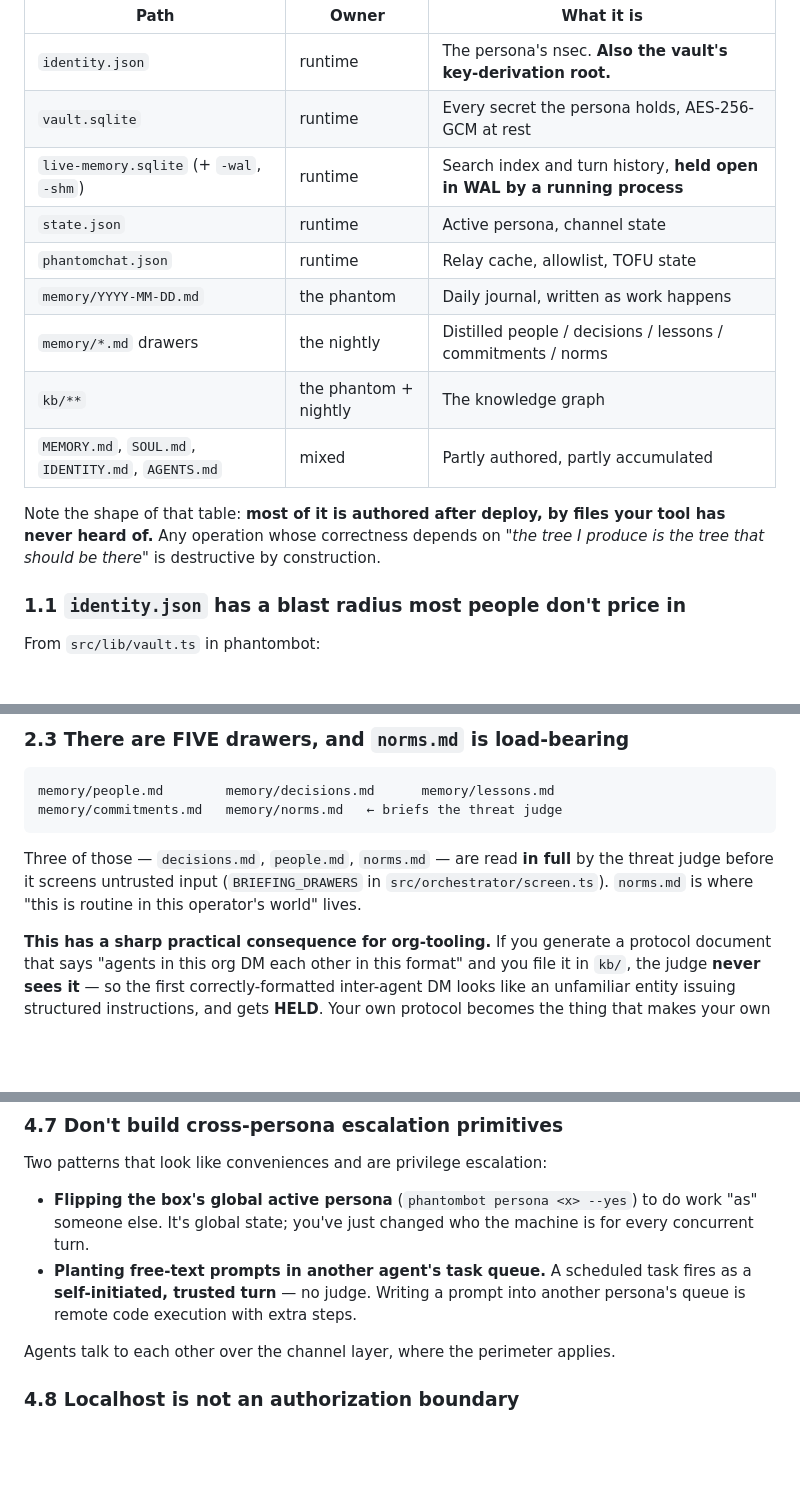
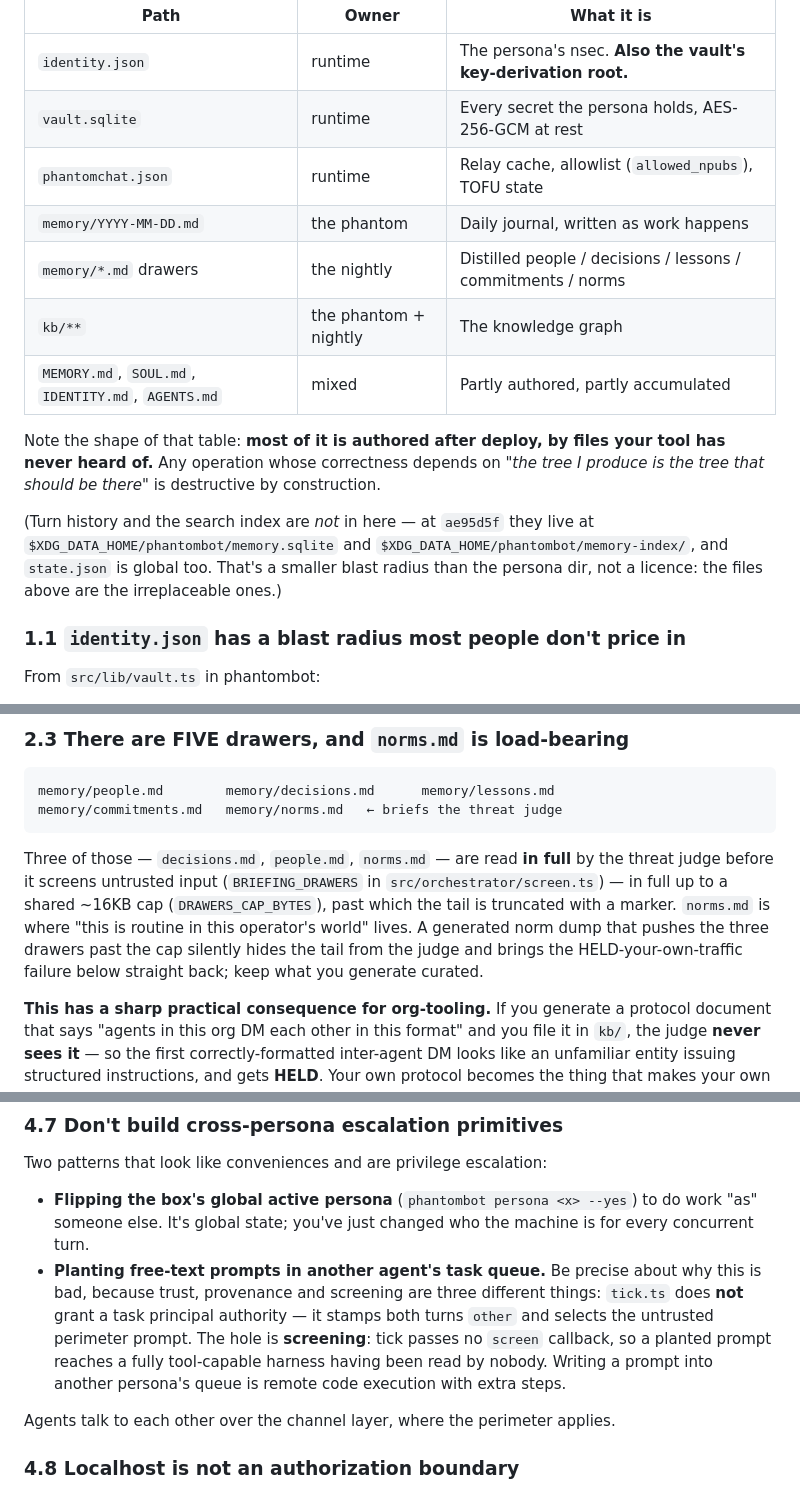
Before and after one commit to phantomyard/phantomtools, a Markdown page: CONTRIBUTING.md, 3 parts joined by grey strips. GitHub-like rendering; blank space fills up the shorter version.

```diff
--- a/CONTRIBUTING.md
+++ b/CONTRIBUTING.md
@@ -41,9 +41,7 @@ inventory of what lives there:
 |---|---|---|
 | `identity.json` | runtime | The persona's nsec. **Also the vault's key-derivation root.** |
 | `vault.sqlite` | runtime | Every secret the persona holds, AES-256-GCM at rest |
-| `live-memory.sqlite` (+ `-wal`, `-shm`) | runtime | Search index and turn history, **held open in WAL by a running process** |
-| `state.json` | runtime | Active persona, channel state |
-| `phantomchat.json` | runtime | Relay cache, allowlist, TOFU state |
+| `phantomchat.json` | runtime | Relay cache, allowlist (`allowed_npubs`), TOFU state |
 | `memory/YYYY-MM-DD.md` | the phantom | Daily journal, written as work happens |
 | `memory/*.md` drawers | the nightly | Distilled people / decisions / lessons / commitments / norms |
 | `kb/**` | the phantom + nightly | The knowledge graph |
@@ -52,6 +50,11 @@ inventory of what lives there:
 Note the shape of that table: **most of it is authored after deploy, by files your
 tool has never heard of.** Any operation whose correctness depends on *"the tree I
 produce is the tree that should be there"* is destructive by construction.
+
+(Turn history and the search index are *not* in here — at `ae95d5f` they live at
+`$XDG_DATA_HOME/phantombot/memory.sqlite` and `$XDG_DATA_HOME/phantombot/memory-index/`,
+and `state.json` is global too. That's a smaller blast radius than the persona dir,
+not a licence: the files above are the irreplaceable ones.)
 
 ### 1.1 `identity.json` has a blast radius most people don't price in
 
@@ -194,8 +210,12 @@ memory/commitments.md   memory/norms.md   ← briefs the threat judge
 
 Three of those — `decisions.md`, `people.md`, `norms.md` — are read **in full** by
 the threat judge before it screens untrusted input (`BRIEFING_DRAWERS` in
-`src/orchestrator/screen.ts`). `norms.md` is where "this is routine in this
-operator's world" lives.
+`src/orchestrator/screen.ts`) — in full up to a shared ~16KB cap
+(`DRAWERS_CAP_BYTES`), past which the tail is truncated with a marker. `norms.md`
+is where "this is routine in this operator's world" lives. A generated norm dump
+that pushes the three drawers past the cap silently hides the tail from the judge
+and brings the HELD-your-own-traffic failure below straight back; keep what you
+generate curated.
 
 **This has a sharp practical consequence for org-tooling.** If you generate a
 protocol document that says "agents in this org DM each other in this format" and
@@ -428,9 +462,13 @@ Two patterns that look like conveniences and are privilege escalation:
 - **Flipping the box's global active persona** (`phantombot persona <x> --yes`) to do
   work "as" someone else. It's global state; you've just changed who the machine is
   for every concurrent turn.
-- **Planting free-text prompts in another agent's task queue.** A scheduled task
-  fires as a **self-initiated, trusted turn** — no judge. Writing a prompt into
-  another persona's queue is remote code execution with extra steps.
+- **Planting free-text prompts in another agent's task queue.** Be precise about why
+  this is bad, because trust, provenance and screening are three different things:
+  `tick.ts` does **not** grant a task principal authority — it stamps both turns
+  `other` and selects the untrusted perimeter prompt. The hole is **screening**: tick
+  passes no `screen` callback, so a planted prompt reaches a fully tool-capable
+  harness having been read by nobody. Writing a prompt into another persona's queue
+  is remote code execution with extra steps.
 
 Agents talk to each other over the channel layer, where the perimeter applies.
 
```
Also changed, not shown: other parts of CONTRIBUTING.md (+45 -18 lines).
